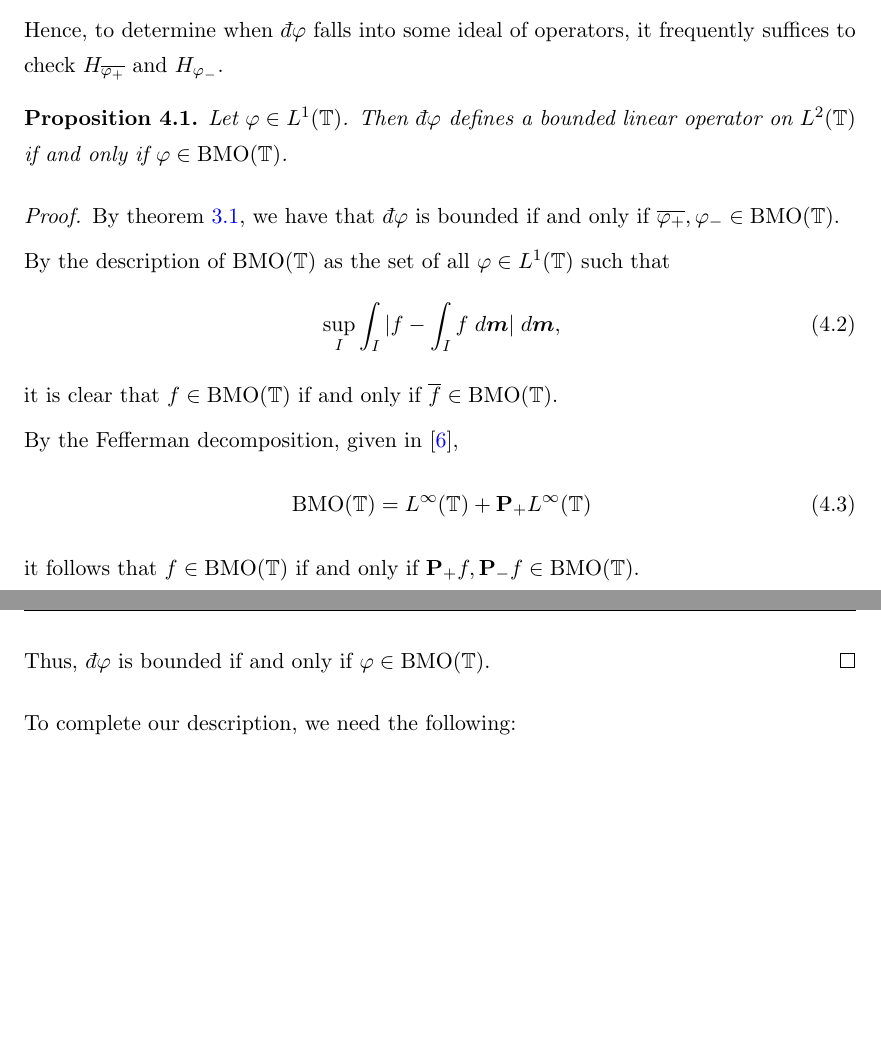
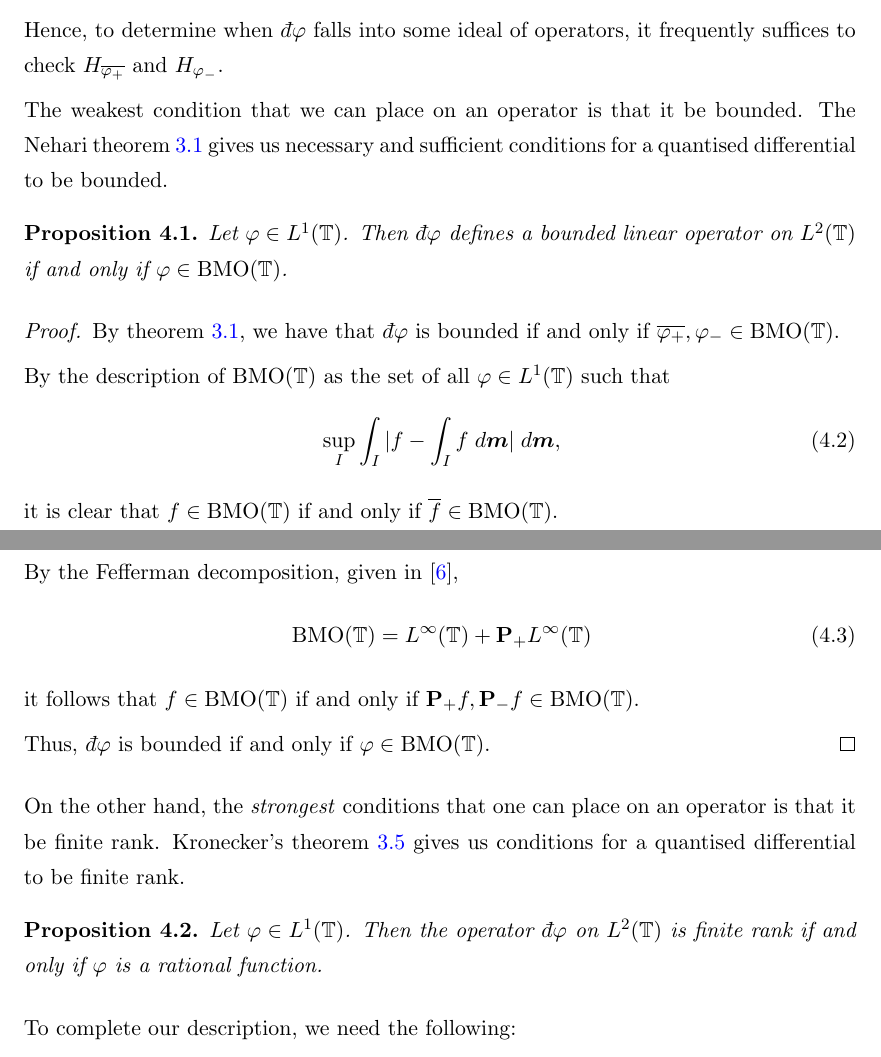
Before and after one commit to skityl/Thesis, a LaTeX thesis (main.tex, which reads Chapters/IdealMembership.tex): two parts of pages 36 and 37 of 68, joined at a grey line, cut so that both start at the same text, the shorter picture padded with empty space. The pictures show the PDF file main.pdf that the author committed with the source.

Commit message:
Expanded ideal section

```diff
--- a/Chapters/IdealMembership.tex
+++ b/Chapters/IdealMembership.tex
@@ -19,6 +19,9 @@ as an operator on $H^2(\Circ)\oplus H^2_-(\Circ)$. Then we have the description,
 Hence, to determine when $\qd \varphi$ falls into some ideal of operators,
 it frequently suffices to check $H_{\overline{\varphi_+}}$ and $H_{\varphi_-}$.
 
+The weakest condition that we can place on an operator is that it be bounded.
+The Nehari theorem \ref{nehari} gives us necessary and sufficient conditions
+for a quantised differential to be bounded.
 \begin{proposition}
     Let $\varphi \in L^1(\Circ)$. Then $\qd \varphi$ defines a bounded
     linear operator on $L^2(\Circ)$ if and only if $\varphi \in \BMO(\Circ)$.
@@ -43,6 +46,15 @@ it frequently suffices to check $H_{\overline{\varphi_+}}$ and $H_{\varphi_-}$.
     Thus, $\qd \varphi$ is bounded if and only if $\varphi \in \BMO(\Circ)$.
 \end{proof}
 
+On the other hand, the \emph{strongest} conditions that one
+can place on an operator is that it be finite rank. Kronecker's theorem \ref{kronecker}
+gives us conditions for a quantised differential to be finite rank.
+\begin{proposition}
+    Let $\varphi \in L^1(\Circ)$. Then the operator $\qd \varphi$
+    on $L^2(\Circ)$ is finite rank if and only if $\varphi$
+    is a rational function.
+\end{proposition}
+
 
 To complete our description, we need the following:
 \begin{lemma}
```
Also changed, not shown: main.pdf, Chapters/IdealMembership.tex (2 more changed lines).
